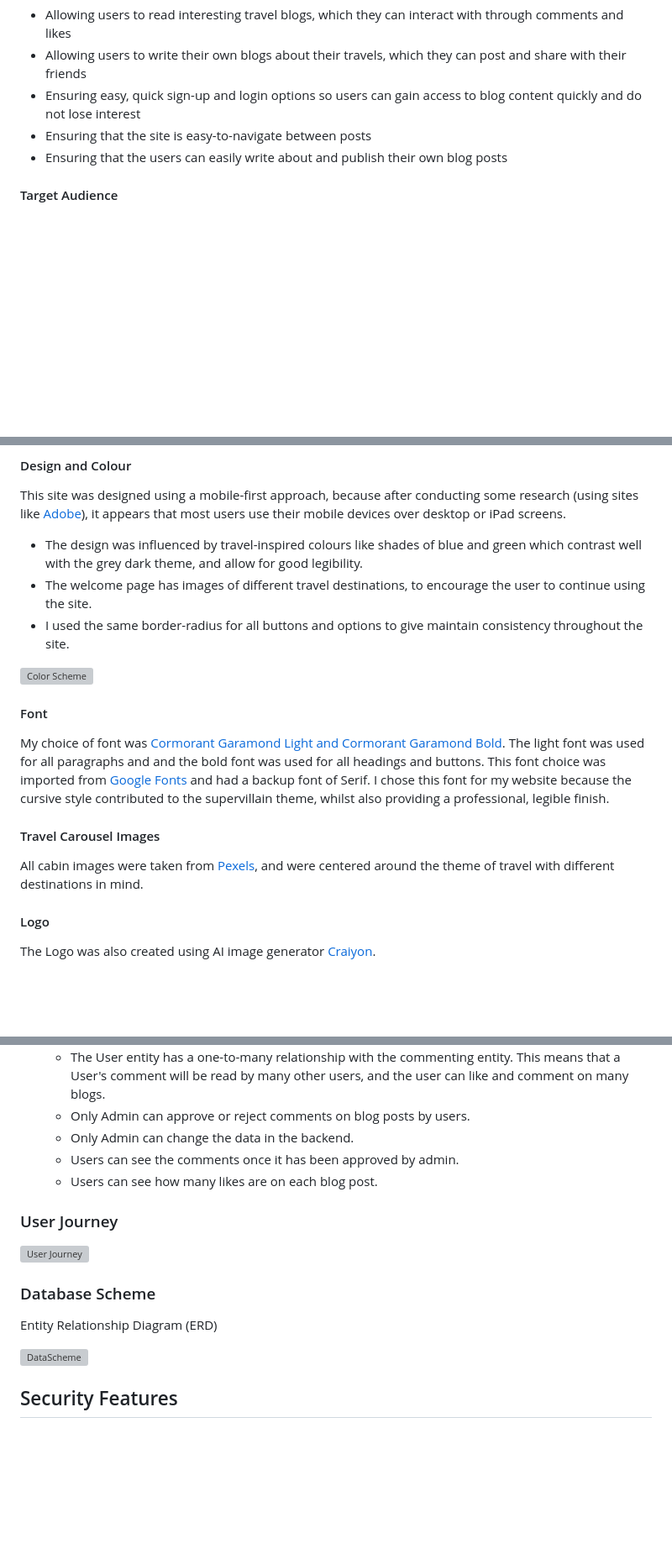
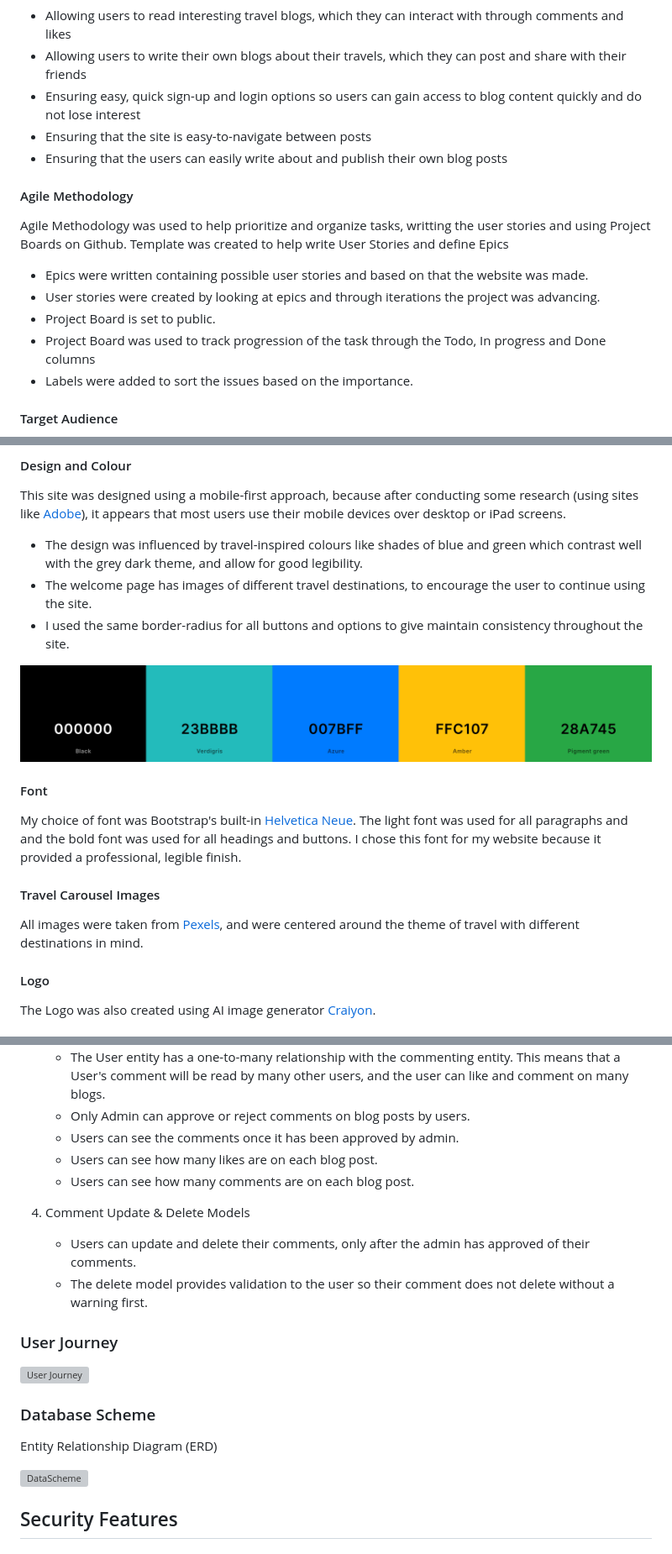
Before and after one commit to pecheylauren02/mp4-travel-blog, a Markdown page: README.md, 3 parts joined by grey strips. Shown: that part at 84% size. Drawn GitHub-style; pictures changed too: static/color_palette.png (added); blank space fills up the shorter version; grey boxes are pictures that could not be loaded.

Commit message:
docs: Add features titles to readme

```diff
--- a/README.md
+++ b/README.md
@@ -108,6 +108,16 @@ Whispers of Footprints was built as a milestone project for my Diploma in Fullst
 - Ensuring that the site is easy-to-navigate between posts
 - Ensuring that the users can easily write about and publish their own blog posts
 
+#### Agile Methodology
+
+Agile Methodology was used to help prioritize and organize tasks, writting the user stories and using Project Boards on Github. Template was created to help write User Stories and define Epics
+
+- Epics were written containing possible user stories and based on that the website was made.
+- User stories were created by looking at epics and through iterations the project was advancing.
+- Project Board is set to public.
+- Project Board was used to track progression of the task through the Todo, In progress and Done columns
+- Labels were added to sort the issues based on the importance.
+
 #### Target Audience
 
 - This travel blog is designed for users of any background or age, but will most likely gain more interest from those interested in travelling, learning more about other countries, or writing about their travels.
@@ -235,15 +245,15 @@ This site was designed using a mobile-first approach, because after conducting s
 - The welcome page has images of different travel destinations, to encourage the user to continue using the site.
 - I used the same border-radius for all buttons and options to give maintain consistency throughout the site.
 
-![Color Scheme](LINK)
+![Color Scheme](/static/color_palette.png)
 
 #### Font
 
-My choice of font was [Cormorant Garamond Light and Cormorant Garamond Bold](https://fonts.google.com/specimen/Cormorant+Garamond?query=cor). The light font was used for all paragraphs and and the bold font was used for all headings and buttons. This font choice was imported from [Google Fonts](https://fonts.google.com/) and had a backup font of Serif. I chose this font for my website because the cursive style contributed to the supervillain theme, whilst also providing a professional, legible finish.
+My choice of font was Bootstrap's built-in [Helvetica Neue](https://www.w3schools.com/bootstrap4/bootstrap_typography.asp#:~:text=The%20default%20font%2Dfamily%20is,%2C%20Arial%2C%20sans%2Dserif.). The light font was used for all paragraphs and and the bold font was used for all headings and buttons. I chose this font for my website because it provided a professional, legible finish.
 
 #### Travel Carousel Images
 
-All cabin images were taken from [Pexels](https://www.pexels.com/), and were centered around the theme of travel with different destinations in mind.
+All images were taken from [Pexels](https://www.pexels.com/), and were centered around the theme of travel with different destinations in mind.
 
 #### Logo
 
@@ -264,9 +274,14 @@ The Logo was also created using AI image generator [Craiyon](https://www.craiyon
     * Users can comment on any blog post, and like any posts.
     * The User entity has a one-to-many relationship with the commenting entity. This means that a User's comment will be read by many other users, and the user can like and comment on many blogs.
     * Only Admin can approve or reject comments on blog posts by users.
-    * Only Admin can change the data in the backend.
     * Users can see the comments once it has been approved by admin.
     * Users can see how many likes are on each blog post.
+    * Users can see how many comments are on each blog post.
+
+4. Comment Update & Delete Models
+
+    * Users can update and delete their comments, only after the admin has approved of their comments.
+    * The delete model provides validation to the user so their comment does not delete without a warning first.
 
 ### User Journey
 
@@ -277,7 +292,6 @@ The Logo was also created using AI image generator [Craiyon](https://www.craiyon
 Entity Relationship Diagram (ERD)
 
 ![DataScheme]()
-
 
 ## Security Features
 
```
Also changed, not shown: other parts of README.md (+36 -6 lines).
